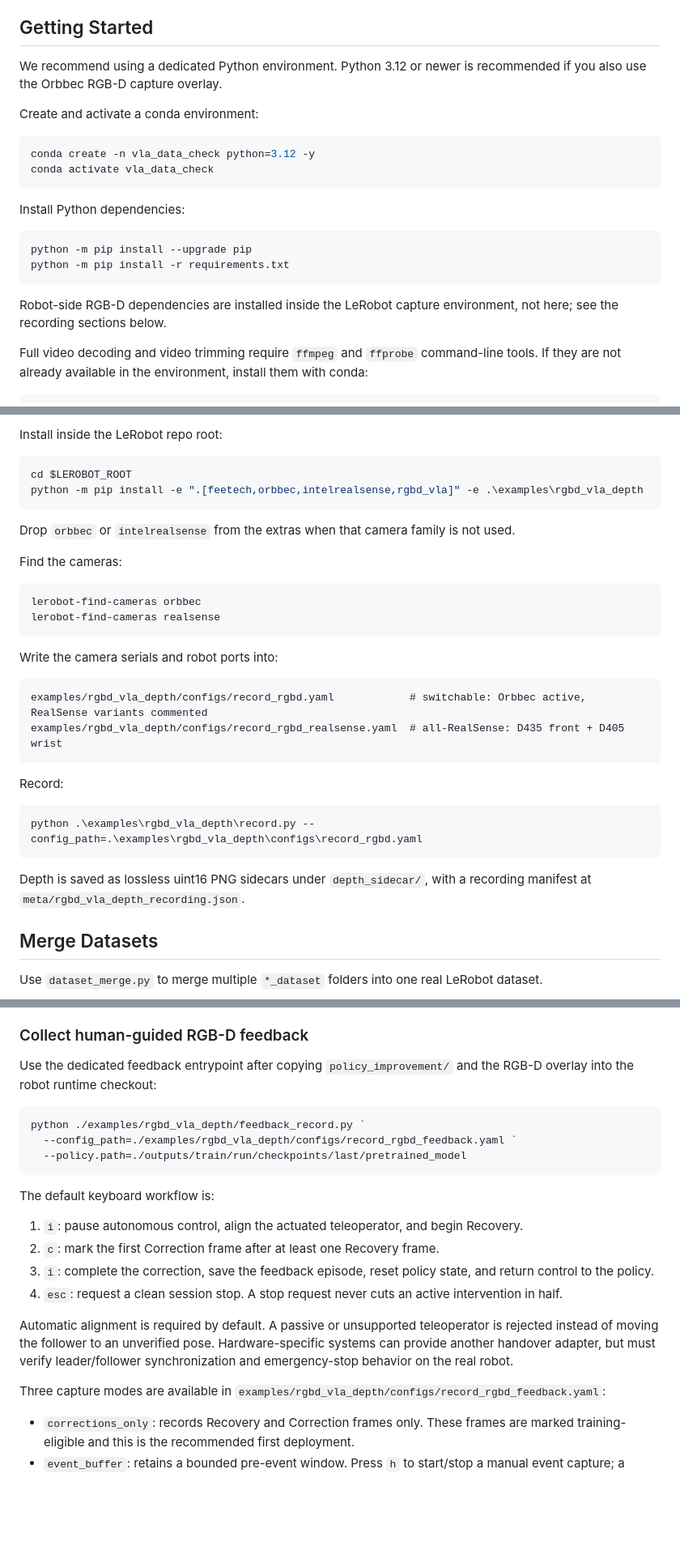
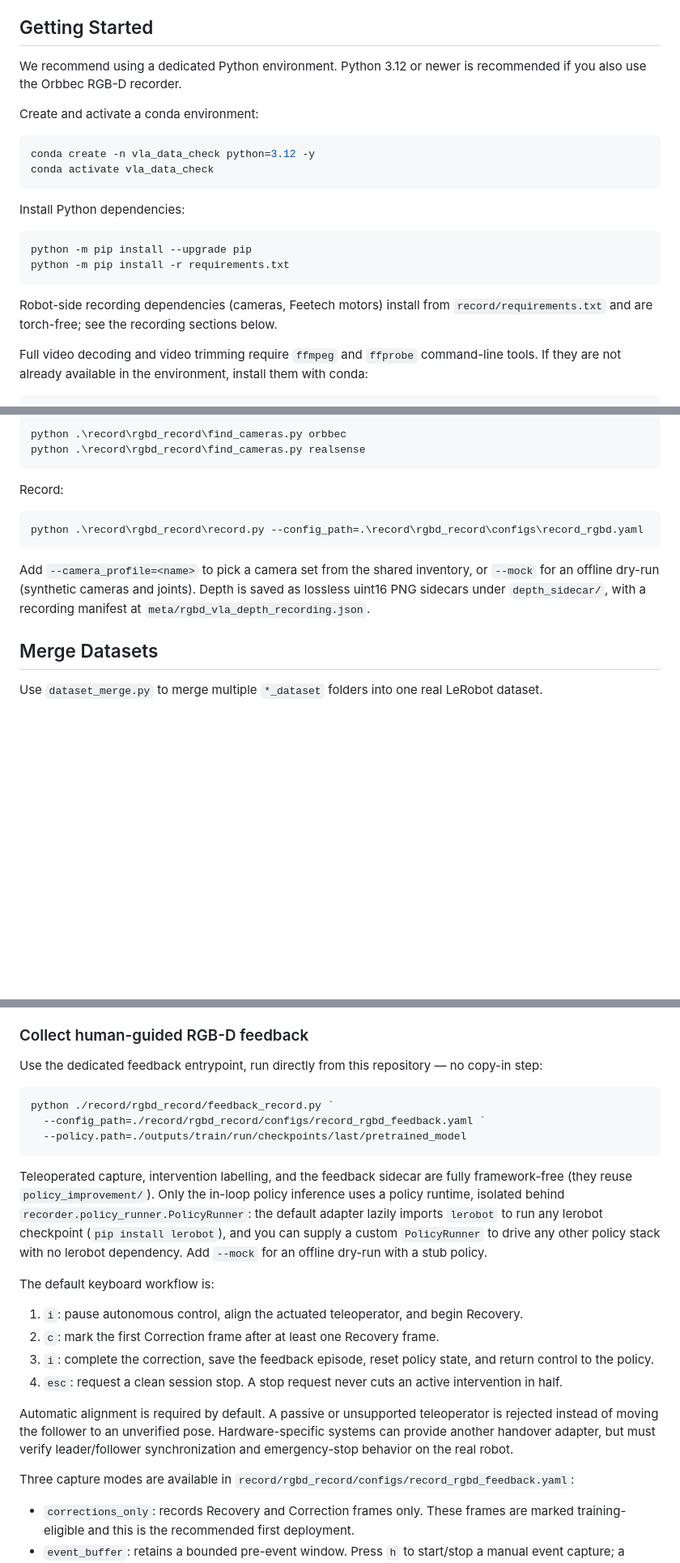
Before and after one commit to LY-DerekX/Loop-Engineering-for-VLAnything, a Markdown page: README.md, 3 parts joined by grey strips. Shown at 81% size. Rendered like a GitHub page; blank space fills up the shorter version.

````diff
--- a/README.md
+++ b/README.md
@@ -121,7 +122,7 @@ Main capabilities:
 
 ## Getting Started
 
-We recommend using a dedicated Python environment. Python 3.12 or newer is recommended if you also use the Orbbec RGB-D capture overlay.
+We recommend using a dedicated Python environment. Python 3.12 or newer is recommended if you also use the Orbbec RGB-D recorder.
 
 Create and activate a conda environment:
 
@@ -137,8 +138,8 @@ python -m pip install --upgrade pip
 python -m pip install -r requirements.txt
 ```
 
-Robot-side RGB-D dependencies are installed inside the LeRobot capture
-environment, not here; see the recording sections below.
+Robot-side recording dependencies (cameras, Feetech motors) install from
+`record/requirements.txt` and are torch-free; see the recording sections below.
 
 Full video decoding and video trimming require `ffmpeg` and `ffprobe` command-line tools. If they are not already available in the environment, install them with conda:
 
@@ -243,33 +205,14 @@ After copying, the required files should appear directly under the LeRobot check
-Install inside the LeRobot repo root:
-
-```powershell
-cd $LEROBOT_ROOT
-python -m pip install -e ".[feetech,orbbec,intelrealsense,rgbd_vla]" -e .\examples\rgbd_vla_depth
-```
-
-Drop `orbbec` or `intelrealsense` from the extras when that camera family is not used.
-
-Find the cameras:
-
-```powershell
-lerobot-find-cameras orbbec
-lerobot-find-cameras realsense
-```
-
-Write the camera serials and robot ports into:
-
-```text
-examples/rgbd_vla_depth/configs/record_rgbd.yaml            # switchable: Orbbec active, RealSense variants commented
-examples/rgbd_vla_depth/configs/record_rgbd_realsense.yaml  # all-RealSense: D435 front + D405 wrist
+python .\record\rgbd_record\find_cameras.py orbbec
+python .\record\rgbd_record\find_cameras.py realsense
 ```
 
 Record:
 
 ```powershell
-python .\examples\rgbd_vla_depth\record.py --config_path=.\examples\rgbd_vla_depth\configs\record_rgbd.yaml
+python .\record\rgbd_record\record.py --config_path=.\record\rgbd_record\configs\record_rgbd.yaml
 ```
 
-Depth is saved as lossless uint16 PNG sidecars under `depth_sidecar/`, with a recording manifest at `meta/rgbd_vla_depth_recording.json`.
+Add `--camera_profile=<name>` to pick a camera set from the shared inventory, or `--mock` for an offline dry-run (synthetic cameras and joints). Depth is saved as lossless uint16 PNG sidecars under `depth_sidecar/`, with a recording manifest at `meta/rgbd_vla_depth_recording.json`.
 
 ## Merge Datasets
 
@@ -607,14 +550,22 @@ expert targets.
 
 ### Collect human-guided RGB-D feedback
 
-Use the dedicated feedback entrypoint after copying `policy_improvement/` and
-the RGB-D overlay into the robot runtime checkout:
+Use the dedicated feedback entrypoint, run directly from this repository — no
+copy-in step:
 
 ~~~powershell
-python ./examples/rgbd_vla_depth/feedback_record.py `
-  --config_path=./examples/rgbd_vla_depth/configs/record_rgbd_feedback.yaml `
+python ./record/rgbd_record/feedback_record.py `
+  --config_path=./record/rgbd_record/configs/record_rgbd_feedback.yaml `
   --policy.path=./outputs/train/run/checkpoints/last/pretrained_model
 ~~~
+
+Teleoperated capture, intervention labelling, and the feedback sidecar are fully
+framework-free (they reuse `policy_improvement/`). Only the in-loop policy
+inference uses a policy runtime, isolated behind
+`recorder.policy_runner.PolicyRunner`: the default adapter lazily imports
+`lerobot` to run any lerobot checkpoint (`pip install lerobot`), and you can
+supply a custom `PolicyRunner` to drive any other policy stack with no lerobot
+dependency. Add `--mock` for an offline dry-run with a stub policy.
 
 The default keyboard workflow is:
 
@@ -632,7 +583,7 @@ Hardware-specific systems can provide another handover adapter, but must verify
 leader/follower synchronization and emergency-stop behavior on the real robot.
 
 Three capture modes are available in
-`examples/rgbd_vla_depth/configs/record_rgbd_feedback.yaml`:
+`record/rgbd_record/configs/record_rgbd_feedback.yaml`:
 
 - `corrections_only`: records Recovery and Correction frames only. These frames
   are marked training-eligible and this is the recommended first deployment.
````
Also changed, not shown: other parts of README.md (+39 -77 lines).
